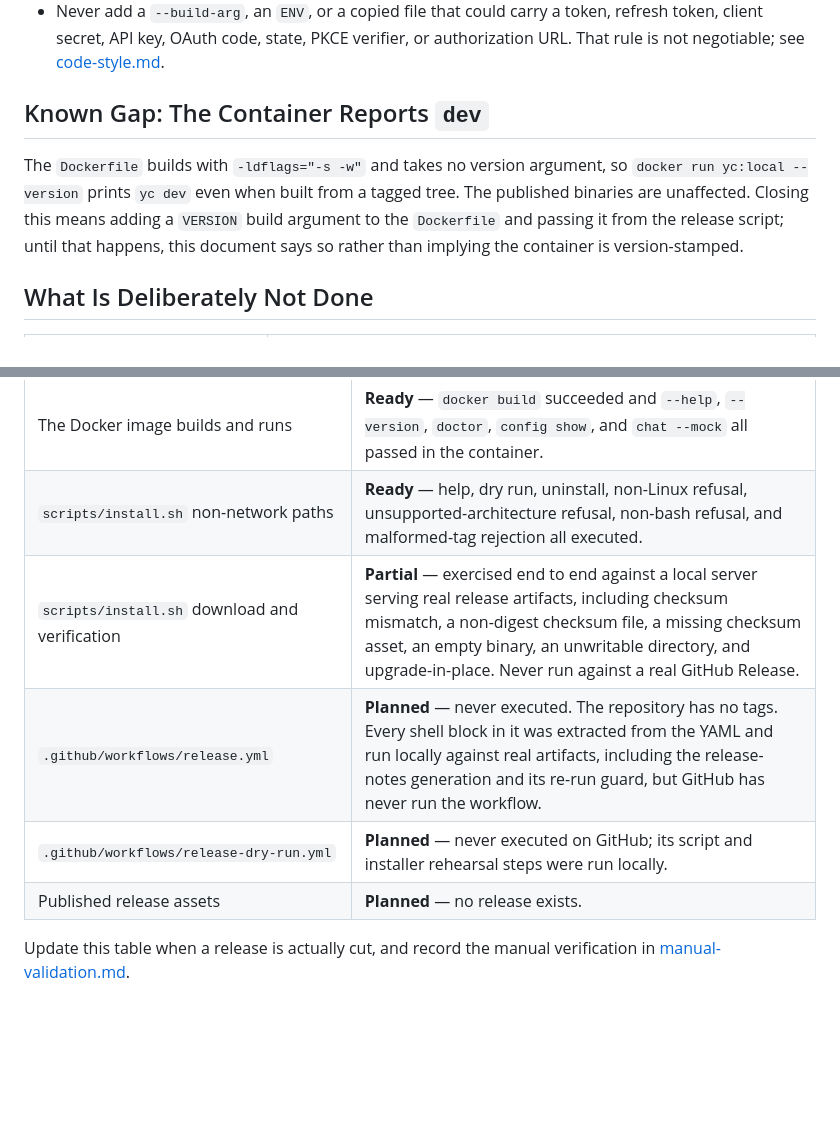
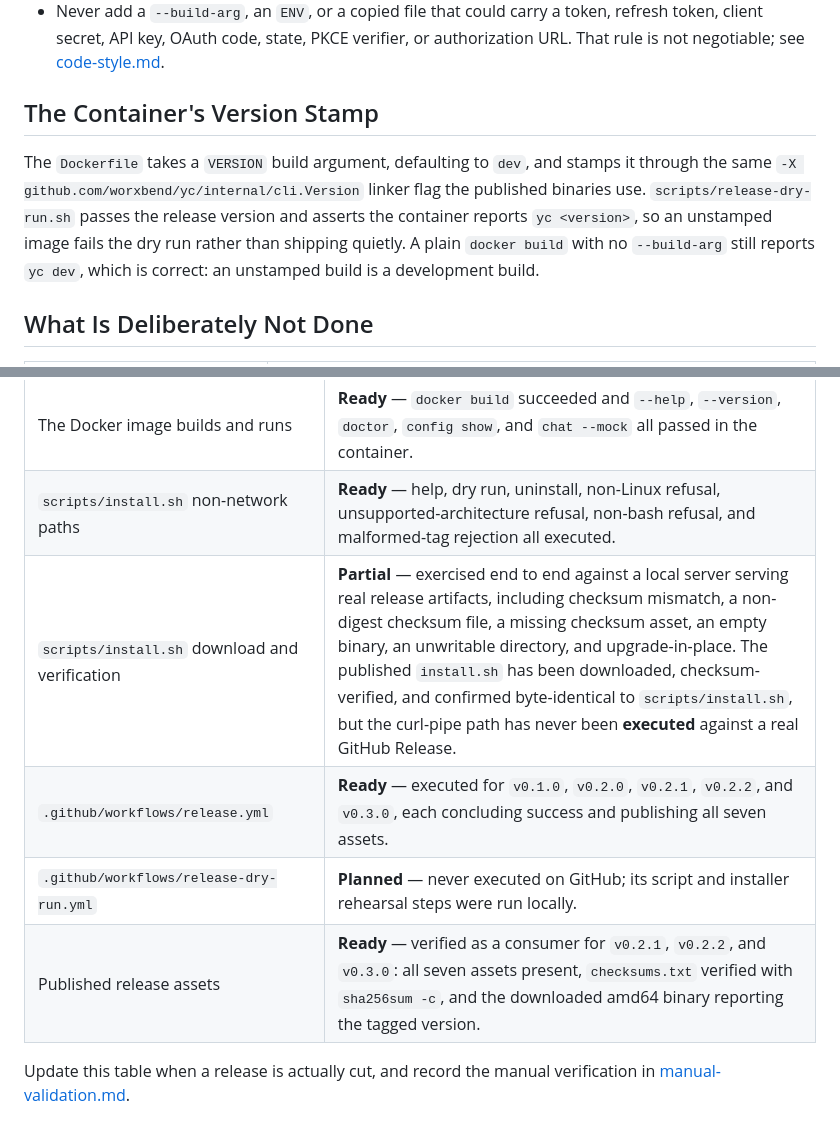
Before and after one commit to worxbend/yc, a Markdown page: docs/release.md, 2 parts joined by grey strips. GitHub-like rendering; blank space fills up the shorter version.

```diff
--- a/docs/release.md
+++ b/docs/release.md
@@ -280,14 +280,15 @@ gives them the chance to:
   verifier, or authorization URL. That rule is not negotiable; see
   [code-style.md](code-style.md).
 
-## Known Gap: The Container Reports `dev`
+## The Container's Version Stamp
 
-The `Dockerfile` builds with `-ldflags="-s -w"` and takes no version argument,
-so `docker run yc:local --version` prints `yc dev` even when built from a
-tagged tree. The published binaries are unaffected. Closing this means adding a
-`VERSION` build argument to the `Dockerfile` and passing it from the release
-script; until that happens, this document says so rather than implying the
-container is version-stamped.
+The `Dockerfile` takes a `VERSION` build argument, defaulting to `dev`, and
+stamps it through the same `-X github.com/worxbend/yc/internal/cli.Version`
+linker flag the published binaries use. `scripts/release-dry-run.sh` passes the
+release version and asserts the container reports `yc <version>`, so an
+unstamped image fails the dry run rather than shipping quietly. A plain
+`docker build` with no `--build-arg` still reports `yc dev`, which is correct:
+an unstamped build is a development build.
 
 ## What Is Deliberately Not Done
 
@@ -313,10 +314,10 @@ Per the honesty contract in [index.md](index.md):
 | The version ldflag reaches `yc --version` | **Ready** — a build stamped `0.1.0` reported `yc 0.1.0`; an unstamped build reports `yc dev`. |
 | The Docker image builds and runs | **Ready** — `docker build` succeeded and `--help`, `--version`, `doctor`, `config show`, and `chat --mock` all passed in the container. |
 | `scripts/install.sh` non-network paths | **Ready** — help, dry run, uninstall, non-Linux refusal, unsupported-architecture refusal, non-bash refusal, and malformed-tag rejection all executed. |
-| `scripts/install.sh` download and verification | **Partial** — exercised end to end against a local server serving real release artifacts, including checksum mismatch, a non-digest checksum file, a missing checksum asset, an empty binary, an unwritable directory, and upgrade-in-place. Never run against a real GitHub Release. |
-| `.github/workflows/release.yml` | **Planned** — never executed. The repository has no tags. Every shell block in it was extracted from the YAML and run locally against real artifacts, including the release-notes generation and its re-run guard, but GitHub has never run the workflow. |
+| `scripts/install.sh` download and verification | **Partial** — exercised end to end against a local server serving real release artifacts, including checksum mismatch, a non-digest checksum file, a missing checksum asset, an empty binary, an unwritable directory, and upgrade-in-place. The published `install.sh` has been downloaded, checksum-verified, and confirmed byte-identical to `scripts/install.sh`, but the curl-pipe path has never been **executed** against a real GitHub Release. |
+| `.github/workflows/release.yml` | **Ready** — executed for `v0.1.0`, `v0.2.0`, `v0.2.1`, `v0.2.2`, and `v0.3.0`, each concluding success and publishing all seven assets. |
 | `.github/workflows/release-dry-run.yml` | **Planned** — never executed on GitHub; its script and installer rehearsal steps were run locally. |
-| Published release assets | **Planned** — no release exists. |
+| Published release assets | **Ready** — verified as a consumer for `v0.2.1`, `v0.2.2`, and `v0.3.0`: all seven assets present, `checksums.txt` verified with `sha256sum -c`, and the downloaded amd64 binary reporting the tagged version. |
 
 Update this table when a release is actually cut, and record the manual
 verification in [manual-validation.md](manual-validation.md).
```
Also changed, not shown: docs/manual-validation.md (+77 -0 lines).
